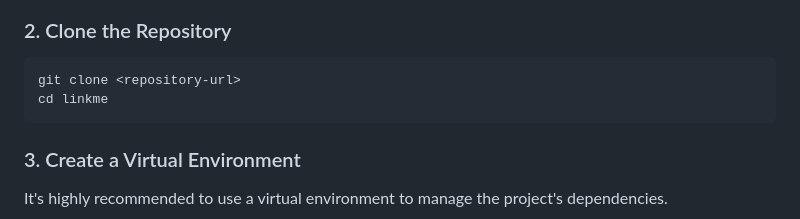
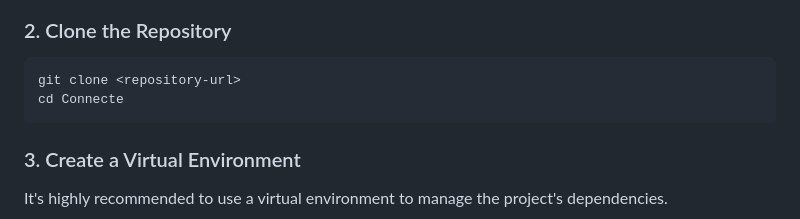
Before and after one commit to quantumdemo/Connecte, a Markdown page: README.md, the part around the change. Drawn GitHub-style.

````diff
--- a/README.md
+++ b/README.md
@@ -42,7 +42,7 @@ Follow these steps to get the LinkMe application running on your local machine.
 ### 2. Clone the Repository
 ```bash
 git clone <repository-url>
-cd linkme
+cd Connecte
 ```
 
 ### 3. Create a Virtual Environment
````
